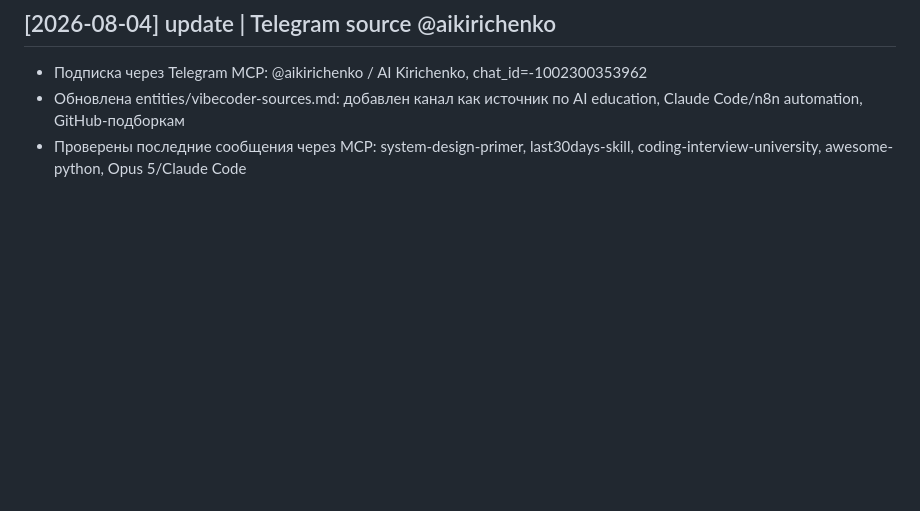
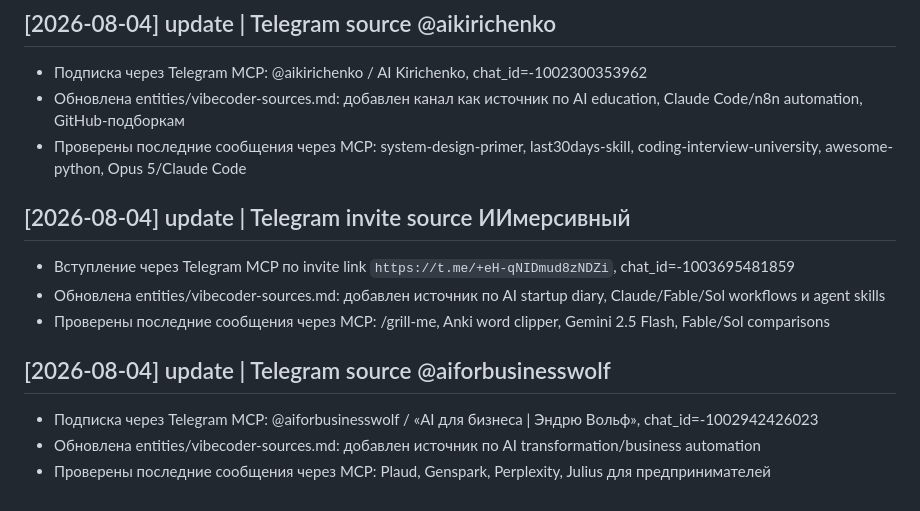
Before and after one commit to 3dstepansky/baza, a Markdown page: log.md, the part around the change. Drawn GitHub-style; blank space fills up the shorter version.

Commit message:
Add business AI and invite telegram sources to Baza

```diff
--- a/log.md
+++ b/log.md
@@ -71,3 +71,12 @@
 - Подписка через Telegram MCP: @aikirichenko / AI Kirichenko, chat_id=-1002300353962
 - Обновлена entities/vibecoder-sources.md: добавлен канал как источник по AI education, Claude Code/n8n automation, GitHub-подборкам
 - Проверены последние сообщения через MCP: system-design-primer, last30days-skill, coding-interview-university, awesome-python, Opus 5/Claude Code
+## [2026-08-04] update | Telegram invite source ИИмерсивный
+- Вступление через Telegram MCP по invite link `https://t.me/+eH-qNIDmud8zNDZi`, chat_id=-1003695481859
+- Обновлена entities/vibecoder-sources.md: добавлен источник по AI startup diary, Claude/Fable/Sol workflows и agent skills
+- Проверены последние сообщения через MCP: /grill-me, Anki word clipper, Gemini 2.5 Flash, Fable/Sol comparisons
+
+## [2026-08-04] update | Telegram source @aiforbusinesswolf
+- Подписка через Telegram MCP: @aiforbusinesswolf / «AI для бизнеса | Эндрю Вольф», chat_id=-1002942426023
+- Обновлена entities/vibecoder-sources.md: добавлен источник по AI transformation/business automation
+- Проверены последние сообщения через MCP: Plaud, Genspark, Perplexity, Julius для предпринимателей
```
Also changed, not shown: entities/vibecoder-sources.md (+4 -0 lines).
